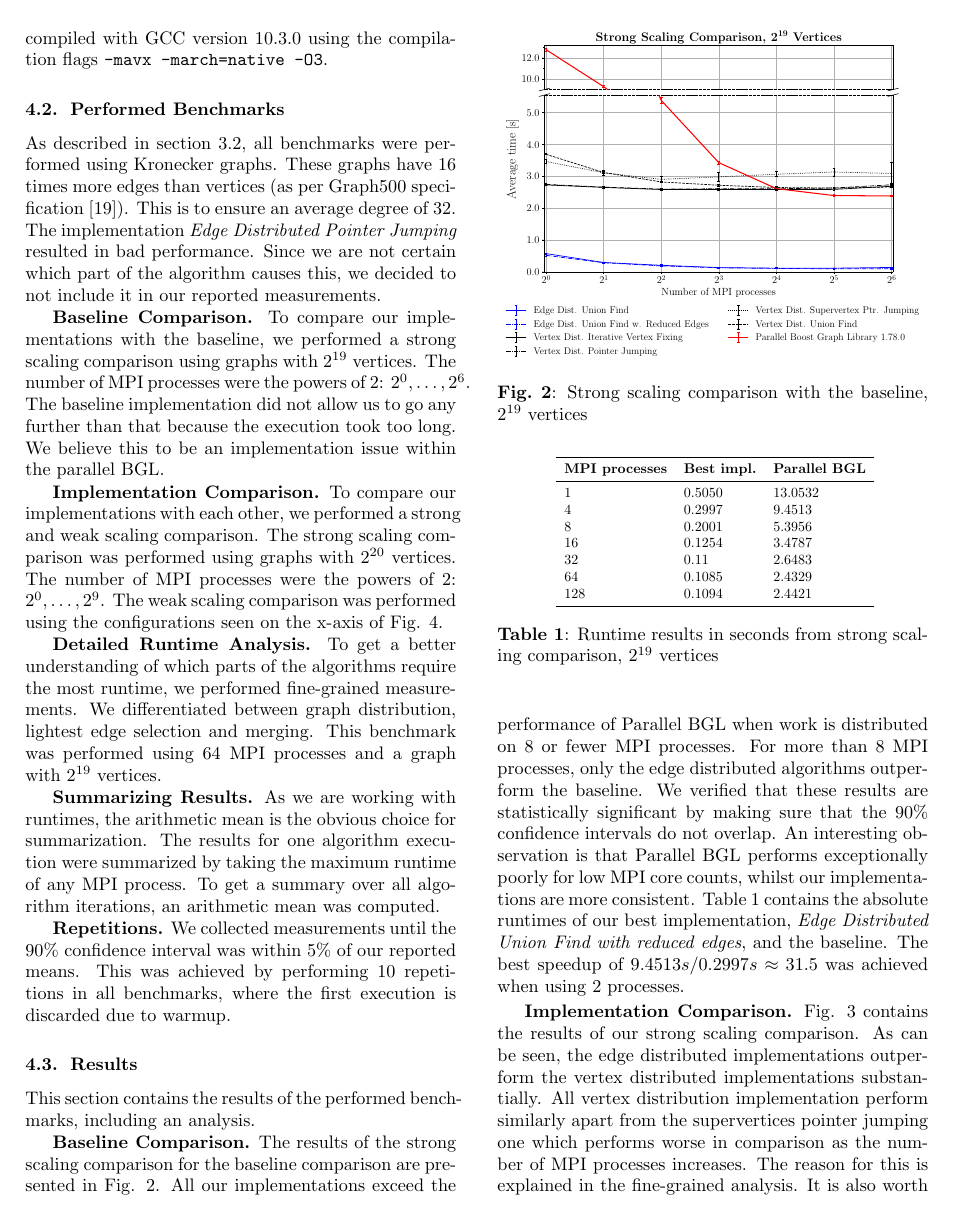
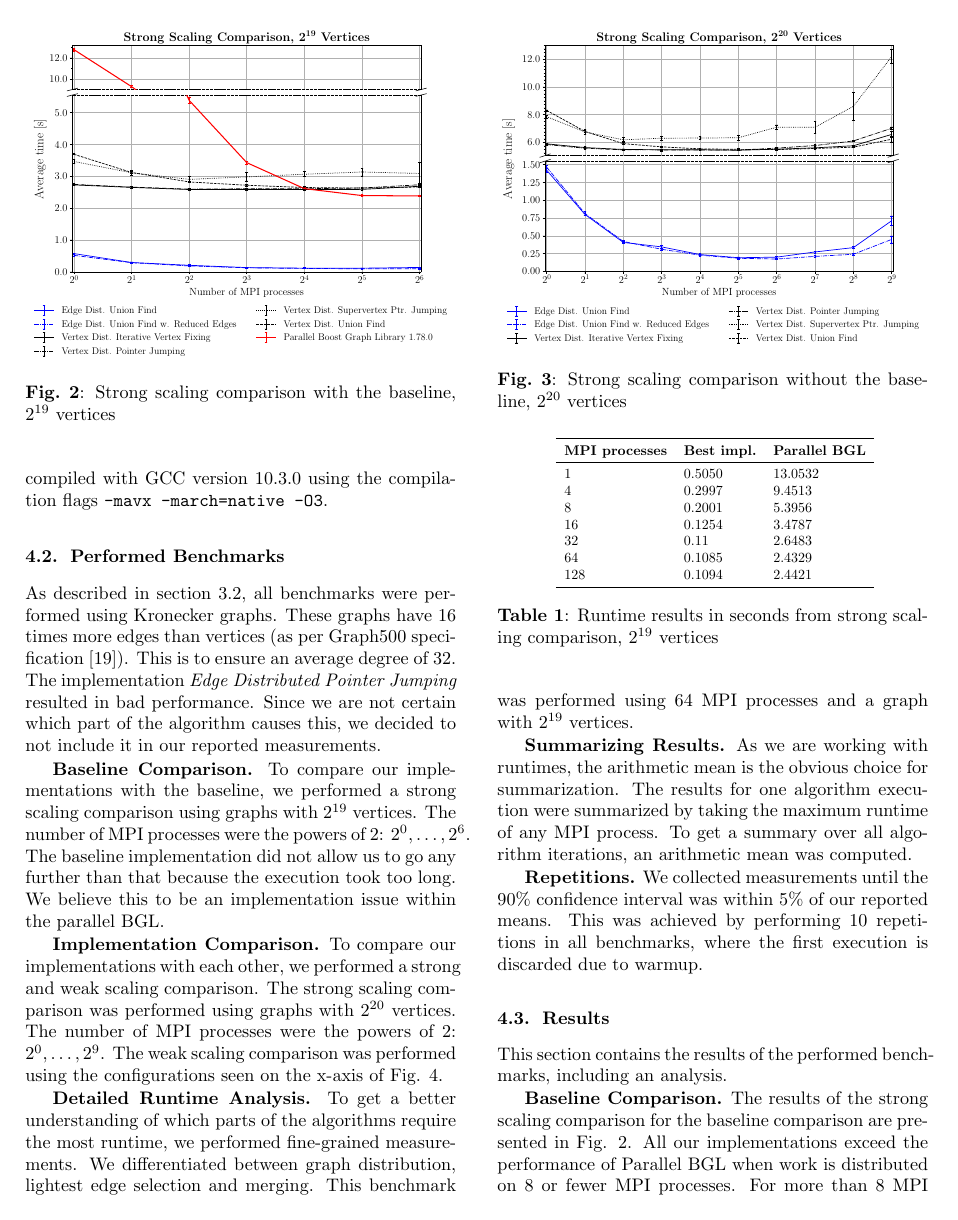
Before and after one commit to ansamuel/parallel-boruvka-project-report, a LaTeX paper (report/report.tex): page 5 of 8. Compiled offline with pdfLaTeX.

Commit message:
Move images for better space usage

```diff
--- a/report/report.tex
+++ b/report/report.tex
@@ -438,6 +438,12 @@ implementation mvapich2 version 2.3.4 and Parallel BGL version 1.78.0. The code
 using the compilation flags
 \lstinline[basicstyle=\ttfamily\color{black},identifierstyle=\color{black}]|-mavx -march=native -O3|.
 
+\begin{figure}
+  \includegraphics[width=\columnwidth]{../benchmark-results/plots/strongscaling_s19.pdf}
+  \caption{Strong scaling comparison with the baseline, $2^{19}$ vertices}
+  \label{fig:strongscaling-19}
+\end{figure}
+
 \subsection{Performed Benchmarks}
 % Then explain what kind of benchmarks you ran. The idea is to give enough information so the experiments are
 % reproducible by somebody else on his or her code.
@@ -504,9 +510,9 @@ This section contains the results of the performed benchmarks, including an anal
 % \end{figure}
 
 \begin{figure}
-  \includegraphics[width=\columnwidth]{../benchmark-results/plots/strongscaling_s19.pdf}
-  \caption{Strong scaling comparison with the baseline, $2^{19}$ vertices}
-  \label{fig:strongscaling-19}
+  \includegraphics[width=\columnwidth]{../benchmark-results/plots/strongscaling_s20.pdf}
+  \caption{Strong scaling comparison without the baseline, $2^{20}$ vertices}
+  \label{fig:strongscaling-20}
 \end{figure}
 
 \begin{table}[!t]
```
Also changed, not shown: report/report.tex (5 more changed lines).
